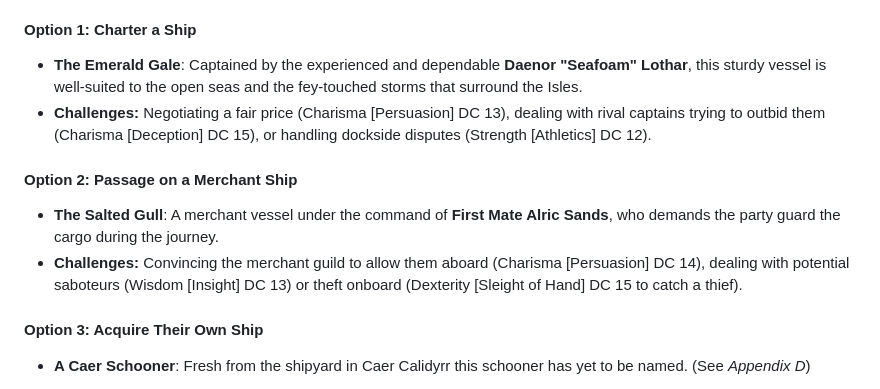
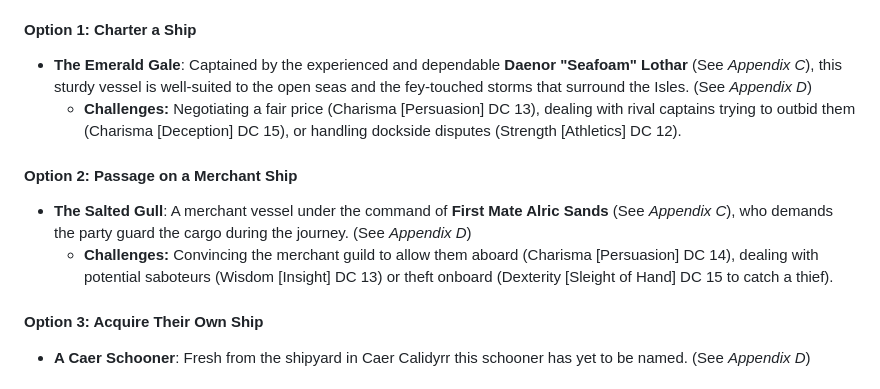
Before and after one commit to jameswolff96/moonshae-isles, a Markdown page: campaign/act1/chapter2.md, the part around the change. Drawn GitHub-style.

Commit message:
Add references to the appendicies where necessary

```diff
--- a/campaign/act1/chapter2.md
+++ b/campaign/act1/chapter2.md
@@ -7,13 +7,13 @@
 
 #### Option 1: Charter a Ship
 
-- **The Emerald Gale**: Captained by the experienced and dependable **Daenor "Seafoam" Lothar**, this sturdy vessel is well-suited to the open seas and the fey-touched storms that surround the Isles.
-- **Challenges:** Negotiating a fair price (Charisma [Persuasion] DC 13), dealing with rival captains trying to outbid them (Charisma [Deception] DC 15), or handling dockside disputes (Strength [Athletics] DC 12).
+- **The Emerald Gale**: Captained by the experienced and dependable **Daenor "Seafoam" Lothar** (See *Appendix C*), this sturdy vessel is well-suited to the open seas and the fey-touched storms that surround the Isles. (See *Appendix D*)
+  - **Challenges:** Negotiating a fair price (Charisma [Persuasion] DC 13), dealing with rival captains trying to outbid them (Charisma [Deception] DC 15), or handling dockside disputes (Strength [Athletics] DC 12).
 
 #### Option 2: Passage on a Merchant Ship
 
-- **The Salted Gull**: A merchant vessel under the command of **First Mate Alric Sands**, who demands the party guard the cargo during the journey.
-- **Challenges:** Convincing the merchant guild to allow them aboard (Charisma [Persuasion] DC 14), dealing with potential saboteurs (Wisdom [Insight] DC 13) or theft onboard (Dexterity [Sleight of Hand] DC 15 to catch a thief).
+- **The Salted Gull**: A merchant vessel under the command of **First Mate Alric Sands** (See *Appendix C*), who demands the party guard the cargo during the journey. (See *Appendix D*)
+  - **Challenges:** Convincing the merchant guild to allow them aboard (Charisma [Persuasion] DC 14), dealing with potential saboteurs (Wisdom [Insight] DC 13) or theft onboard (Dexterity [Sleight of Hand] DC 15 to catch a thief).
 
 #### Option 3: Acquire Their Own Ship
 
```
